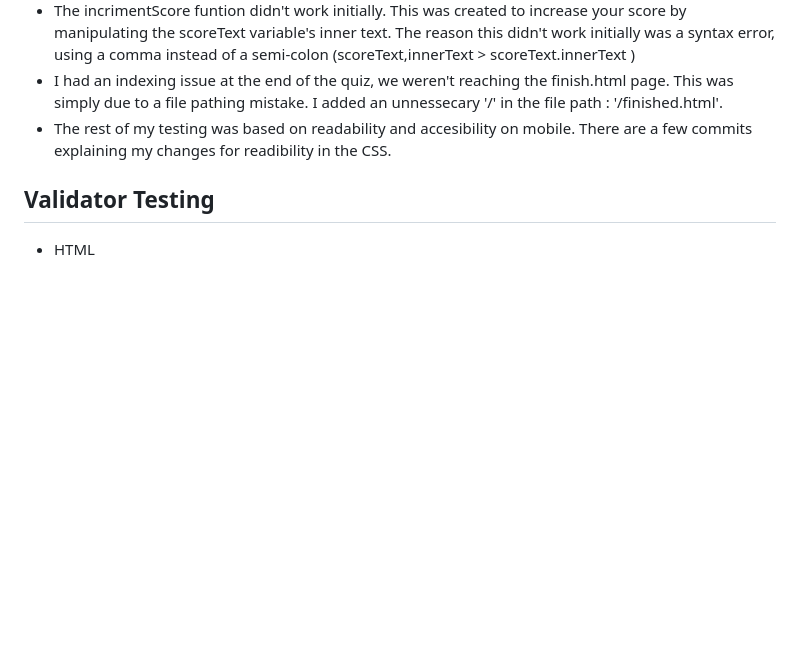
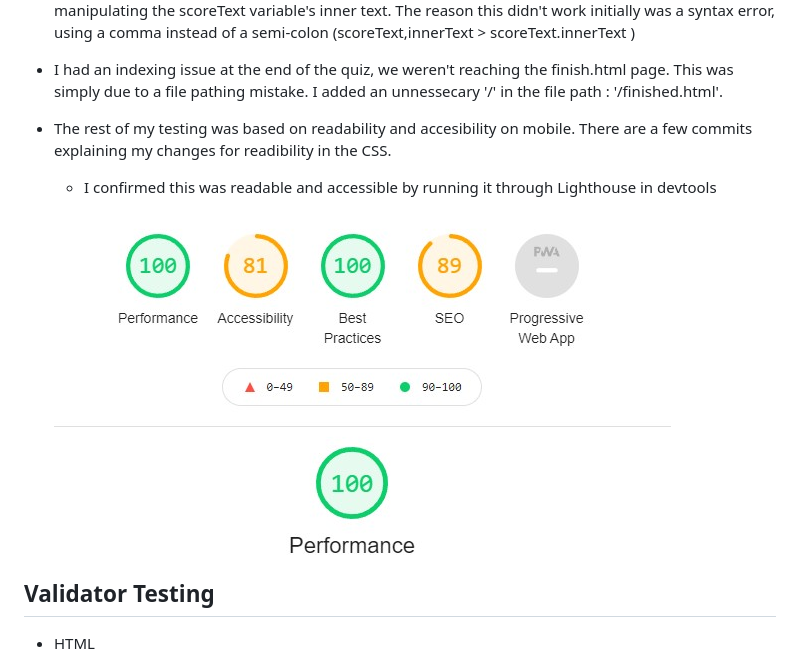
Before and after one commit to LiamH97/Quizz-App-Project, a Markdown page: README.md, the part around the change. Drawn GitHub-style; pictures changed too: assets/images/lighthouse.jpg (added); blank space fills up the shorter version.

Commit message:
Added lighthouse screenshot
Added screenshot of lighthouse testing to the readme

```diff
--- a/README.md
+++ b/README.md
@@ -43,6 +43,9 @@ Here they can see their score and are asked if they would like to play again or
     The reason this didn't work initially was a syntax error, using a comma instead of a semi-colon (scoreText,innerText > scoreText.innerText )
 -   I had an indexing issue at the end of the quiz, we weren't reaching the finish.html page. This was simply due to a file pathing mistake. I added an unnessecary '/' in the file path : '/finished.html'.
 -   The rest of my testing was based on readability and accesibility on mobile. There are a few commits explaining my changes for readibility in the CSS.
+    - I confirmed this was readable and accessible by running it through Lighthouse in devtools
+
+    ![image of Lighthouse results](assets/images/lighthouse.jpg)
 
  ## Validator Testing
 
```
